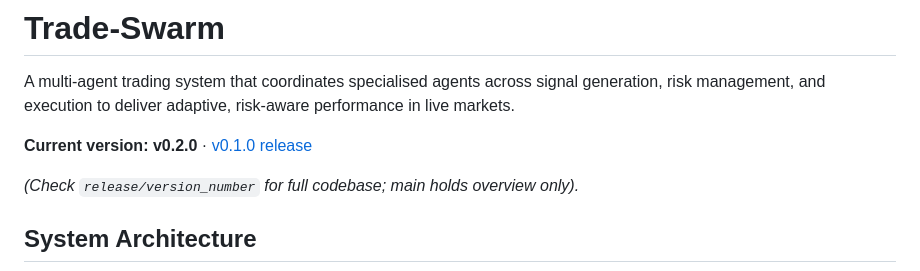
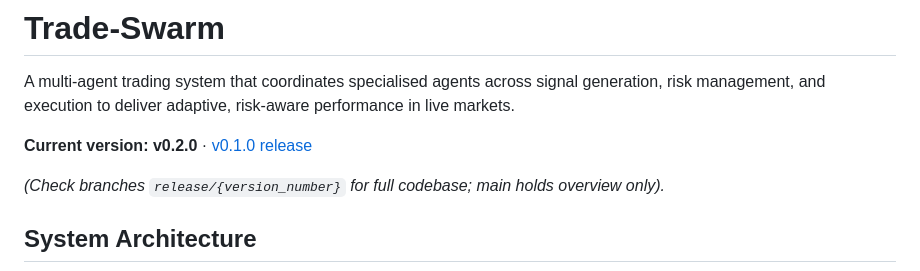
Before and after one commit to bigmikecreates/trade-swarm, a Markdown page: README.md, the part around the change. Rendered like a GitHub page.

Commit message:
fix/updated README

```diff
--- a/README.md
+++ b/README.md
@@ -4,7 +4,7 @@ A multi-agent trading system that coordinates specialised agents across signal g
 
 **Current version: v0.2.0** · [v0.1.0 release](https://github.com/bigmikecreates/trade-swarm/releases/tag/v0.1.0)
 
-*(Check `release/version_number` for full codebase; main holds overview only).*
+*(Check branches `release/{version_number}` for full codebase; main holds overview only).*
 
 ## System Architecture
 
```
